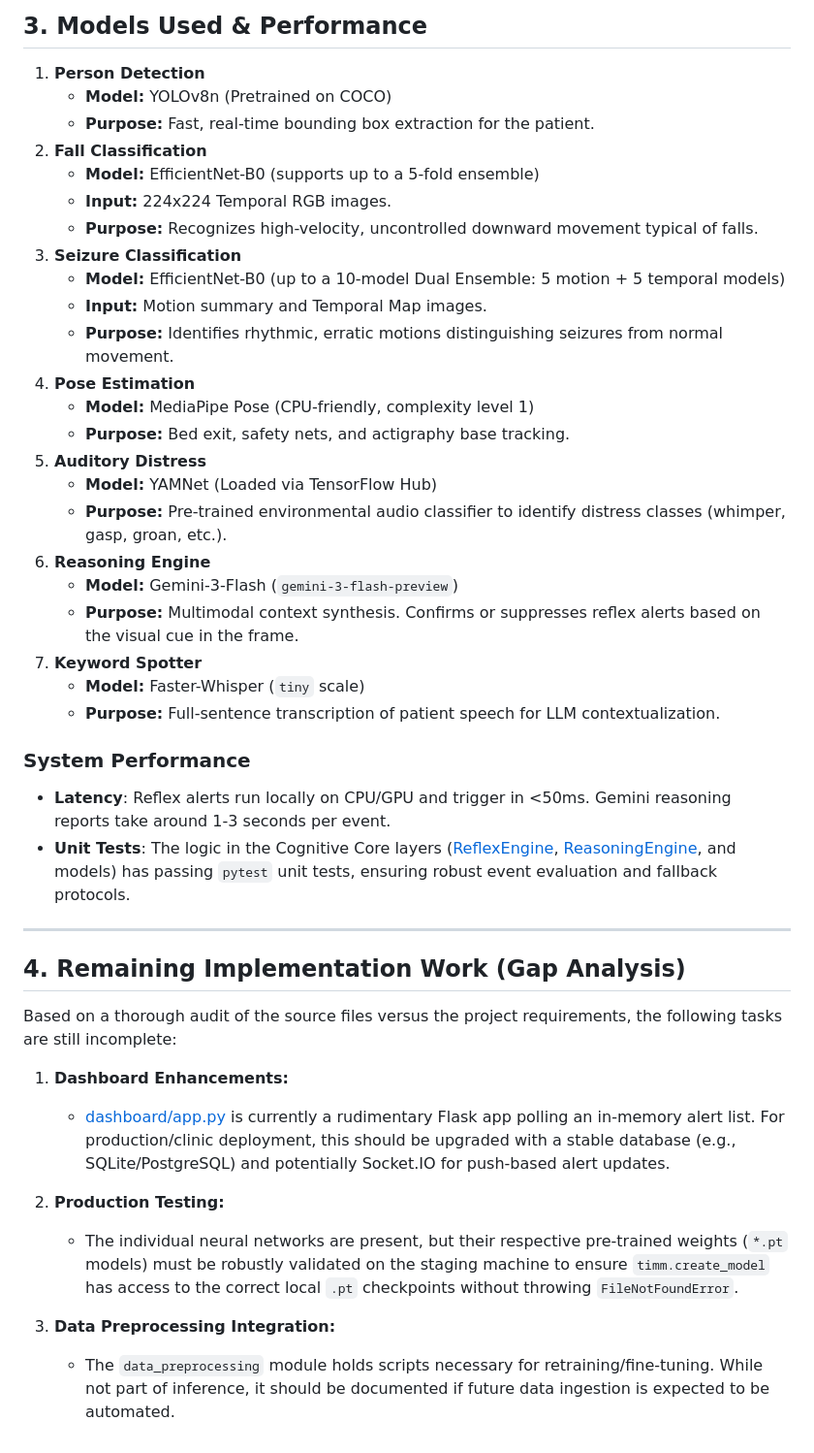
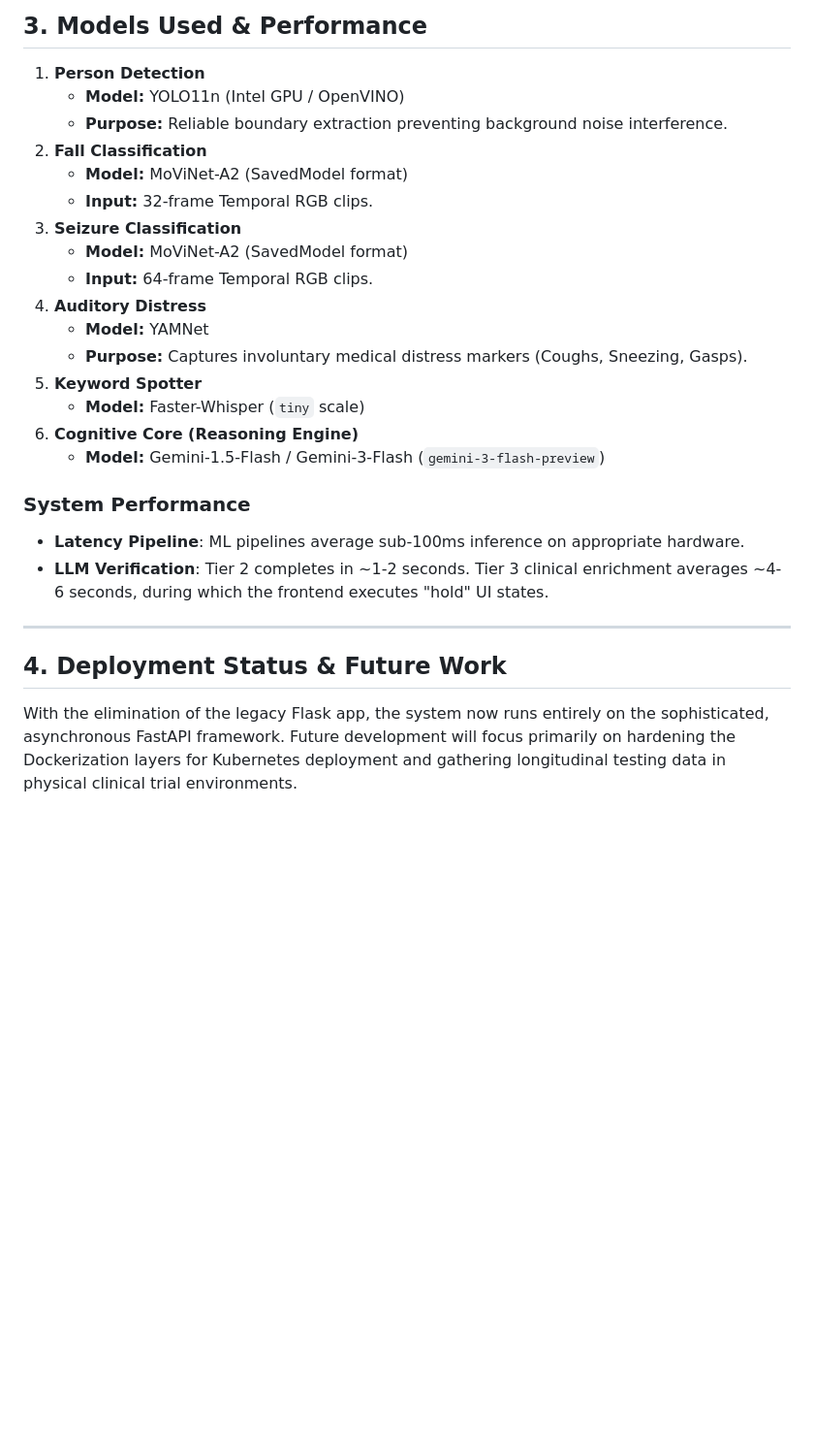
Before and after one commit to Mahad811/AI-Based-Monitoring-System, a Markdown page: technical_documentation.md, the part around one of its changes. Shown at 97% size. Rendered like a GitHub page; blank space fills up the shorter version.

```diff
--- a/technical_documentation.md
+++ b/technical_documentation.md
@@ -37,44 +40,27 @@ The system uses a "Reflex-then-Reason" pipeline. The deterministic [ReflexEngine
 ## 3. Models Used & Performance
 
 1. **Person Detection**
-   - **Model:** YOLOv8n (Pretrained on COCO)
-   - **Purpose:** Fast, real-time bounding box extraction for the patient.
+   - **Model:** YOLO11n (Intel GPU / OpenVINO)
+   - **Purpose:** Reliable boundary extraction preventing background noise interference.
 2. **Fall Classification**
-   - **Model:** EfficientNet-B0 (supports up to a 5-fold ensemble)
-   - **Input:** 224x224 Temporal RGB images.
-   - **Purpose:** Recognizes high-velocity, uncontrolled downward movement typical of falls.
+   - **Model:** MoViNet-A2 (SavedModel format)
+   - **Input:** 32-frame Temporal RGB clips.
 3. **Seizure Classification**
-   - **Model:** EfficientNet-B0 (up to a 10-model Dual Ensemble: 5 motion + 5 temporal models)
-   - **Input:** Motion summary and Temporal Map images.
-   - **Purpose:** Identifies rhythmic, erratic motions distinguishing seizures from normal movement.
-4. **Pose Estimation**
-   - **Model:** MediaPipe Pose (CPU-friendly, complexity level 1)
-   - **Purpose:** Bed exit, safety nets, and actigraphy base tracking.
-5. **Auditory Distress**
-   - **Model:** YAMNet (Loaded via TensorFlow Hub)
-   - **Purpose:** Pre-trained environmental audio classifier to identify distress classes (whimper, gasp, groan, etc.).
-6. **Reasoning Engine**
-   - **Model:** Gemini-3-Flash (`gemini-3-flash-preview`)
-   - **Purpose:** Multimodal context synthesis. Confirms or suppresses reflex alerts based on the visual cue in the frame.
-7. **Keyword Spotter**
+   - **Model:** MoViNet-A2 (SavedModel format)
+   - **Input:** 64-frame Temporal RGB clips.
+4. **Auditory Distress**
+   - **Model:** YAMNet
+   - **Purpose:** Captures involuntary medical distress markers (Coughs, Sneezing, Gasps).
+5. **Keyword Spotter**
    - **Model:** Faster-Whisper (`tiny` scale)
-   - **Purpose:** Full-sentence transcription of patient speech for LLM contextualization.
+6. **Cognitive Core (Reasoning Engine)**
+   - **Model:** Gemini-1.5-Flash / Gemini-3-Flash (`gemini-3-flash-preview`)
 
 ### System Performance
-- **Latency**: Reflex alerts run locally on CPU/GPU and trigger in <50ms. Gemini reasoning reports take around 1-3 seconds per event.
-- **Unit Tests**: The logic in the Cognitive Core layers ([ReflexEngine](file:///d:/project/FYP/cognitive_core/reflex_engine.py#17-177), [ReasoningEngine](file:///d:/project/FYP/cognitive_core/reasoning_engine.py#121-379), and models) has passing `pytest` unit tests, ensuring robust event evaluation and fallback protocols.
+- **Latency Pipeline**: ML pipelines average sub-100ms inference on appropriate hardware.
+- **LLM Verification**: Tier 2 completes in ~1-2 seconds. Tier 3 clinical enrichment averages ~4-6 seconds, during which the frontend executes "hold" UI states.
 
 ---
 
-## 4. Remaining Implementation Work (Gap Analysis)
-
-Based on a thorough audit of the source files versus the project requirements, the following tasks are still incomplete:
-
-1. **Dashboard Enhancements:**
-   - [dashboard/app.py](file:///d:/project/FYP/dashboard/app.py) is currently a rudimentary Flask app polling an in-memory alert list. For production/clinic deployment, this should be upgraded with a stable database (e.g., SQLite/PostgreSQL) and potentially Socket.IO for push-based alert updates.
-
-4. **Production Testing:**
-   - The individual neural networks are present, but their respective pre-trained weights (`*.pt` models) must be robustly validated on the staging machine to ensure `timm.create_model` has access to the correct local `.pt` checkpoints without throwing `FileNotFoundError`.
-
-5. **Data Preprocessing Integration:**
-   - The `data_preprocessing` module holds scripts necessary for retraining/fine-tuning. While not part of inference, it should be documented if future data ingestion is expected to be automated.
+## 4. Deployment Status & Future Work
+With the elimination of the legacy Flask app, the system now runs entirely on the sophisticated, asynchronous FastAPI framework. Future development will focus primarily on hardening the Dockerization layers for Kubernetes deployment and gathering longitudinal testing data in physical clinical trial environments.
```
Also changed, not shown: other parts of technical_documentation.md (+22 -19 lines), README.md (+34 -49 lines).
